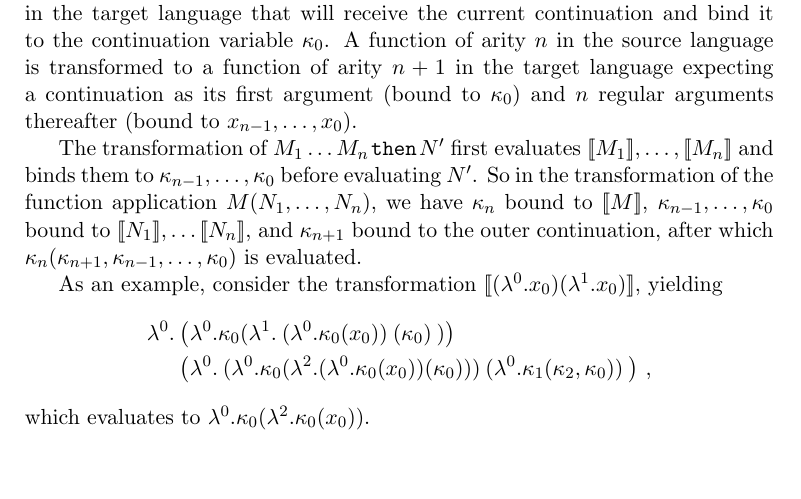
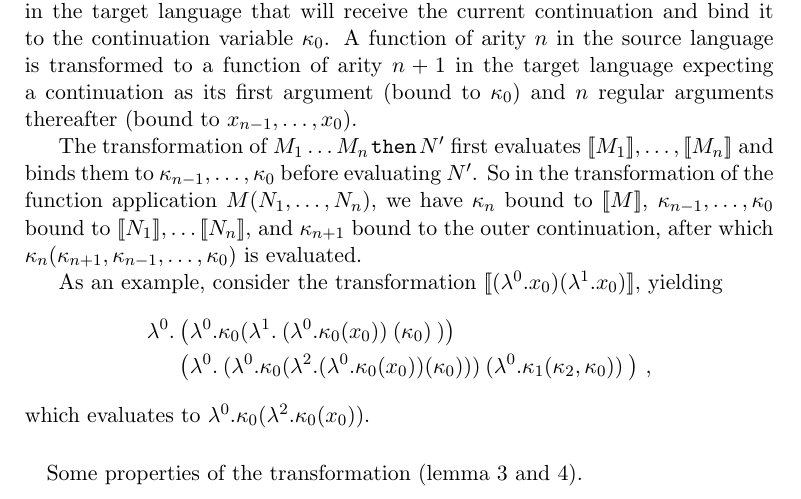
Before and after one commit to martijnvermaat/documents, a LaTeX paper (vu/bachelor-project/bachelor-project.tex): part of page 5 of 9, cut so that both start at the same text. Compiled offline with pdfLaTeX.

Commit message:
Comment.

```diff
--- a/vu/bachelor-project/bachelor-project.tex
+++ b/vu/bachelor-project/bachelor-project.tex
@@ -402,6 +402,10 @@ $[\![(\lambda^{0}.x_{0})(\lambda^{1}.x_{0})]\!]$, yielding
 \end{align*}
 which evaluates to $\lambda^{0}. \kappa_{0}(\lambda^{2}.\kappa_{0}(x_{0}))$.
 
+\paragraph{}
+
+Some properties of the transformation (lemma 3 and 4).
+
 
 \section{Semantics Preservation}\label{sec:semanticpreservation}
 
```
